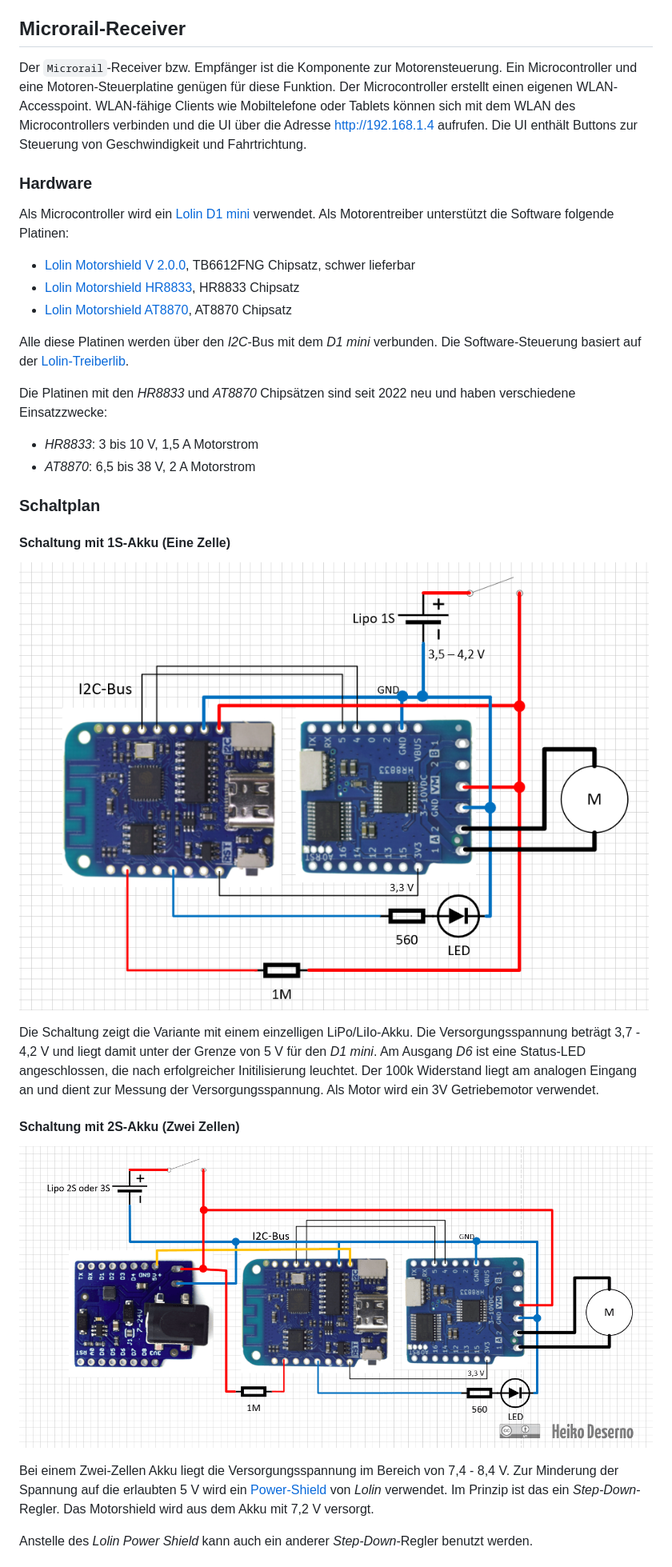
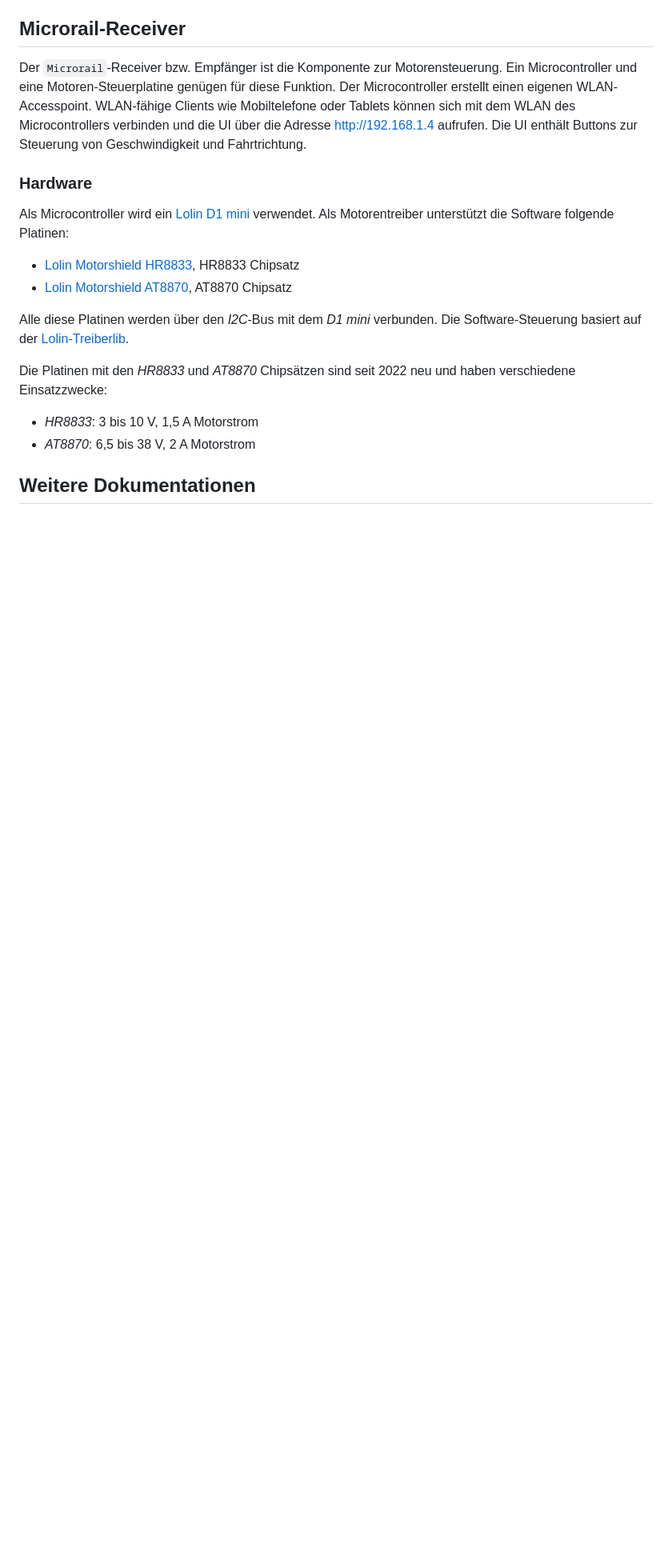
Before and after one commit to heikod2000/microrail-receiver, a Markdown page: README.md, the part around the change printed below. Shown: that part at 80% size. Drawn GitHub-style; blank space fills up the shorter version.

```diff
--- a/README.md
+++ b/README.md
@@ -22,7 +18,6 @@ Der `Microrail`-Receiver bzw. Empfänger ist die Komponente zur Motorensteuerung
 
 Als Microcontroller wird ein [Lolin D1 mini](https://www.wemos.cc/en/latest/d1/d1_mini.html) verwendet. Als Motorentreiber unterstützt die Software folgende Platinen:
 
-- [Lolin Motorshield V 2.0.0](https://www.wemos.cc/en/latest/d1_mini_shield/motor.html), TB6612FNG Chipsatz, schwer lieferbar
 - [Lolin Motorshield HR8833](https://www.wemos.cc/en/latest/d1_mini_shield/hr8833_motor.html), HR8833 Chipsatz
 - [Lolin Motorshield AT8870](https://www.wemos.cc/en/latest/d1_mini_shield/at8870_motor.html), AT8870 Chipsatz
 
@@ -33,19 +28,5 @@ Die Platinen mit den *HR8833* und *AT8870* Chipsätzen sind seit 2022 neu und ha
 - *HR8833*: 3 bis 10 V, 1,5 A Motorstrom
 - *AT8870*: 6,5 bis 38 V, 2 A Motorstrom
 
-### Schaltplan
+## Weitere Dokumentationen
 
-#### Schaltung mit 1S-Akku (Eine Zelle)
-
-![Schaltplan 1S Akku](/images/schaltplan1.png)
-
-Die Schaltung zeigt die Variante mit einem einzelligen LiPo/LiIo-Akku. Die Versorgungsspannung beträgt 3,7 - 4,2 V und liegt damit unter der Grenze von 5 V für den *D1 mini*. Am Ausgang *D6* ist eine Status-LED angeschlossen, die nach erfolgreicher Initilisierung leuchtet. Der 100k Widerstand liegt am analogen Eingang an und dient zur Messung der Versorgungsspannung. Als Motor wird ein 3V Getriebemotor verwendet.
-
-#### Schaltung mit 2S-Akku (Zwei Zellen)
-
-![Schaltplan 2S Akku](/images/schaltplan2.png)
-
-Bei einem Zwei-Zellen Akku liegt die Versorgungsspannung im Bereich von 7,4 - 8,4 V. Zur Minderung der Spannung auf die erlaubten 5 V wird ein [Power-Shield](https://www.wemos.cc/en/latest/d1_mini_shield/dc_power.html) von *Lolin* verwendet. Im Prinzip ist das ein *Step-Down*-Regler. Das Motorshield wird aus dem Akku mit 7,2 V versorgt.
-
-Anstelle des *Lolin Power Shield* kann auch ein anderer *Step-Down*-Regler benutzt werden.
-
```
Also changed, not shown: other parts of README.md (+6 -75 lines).
